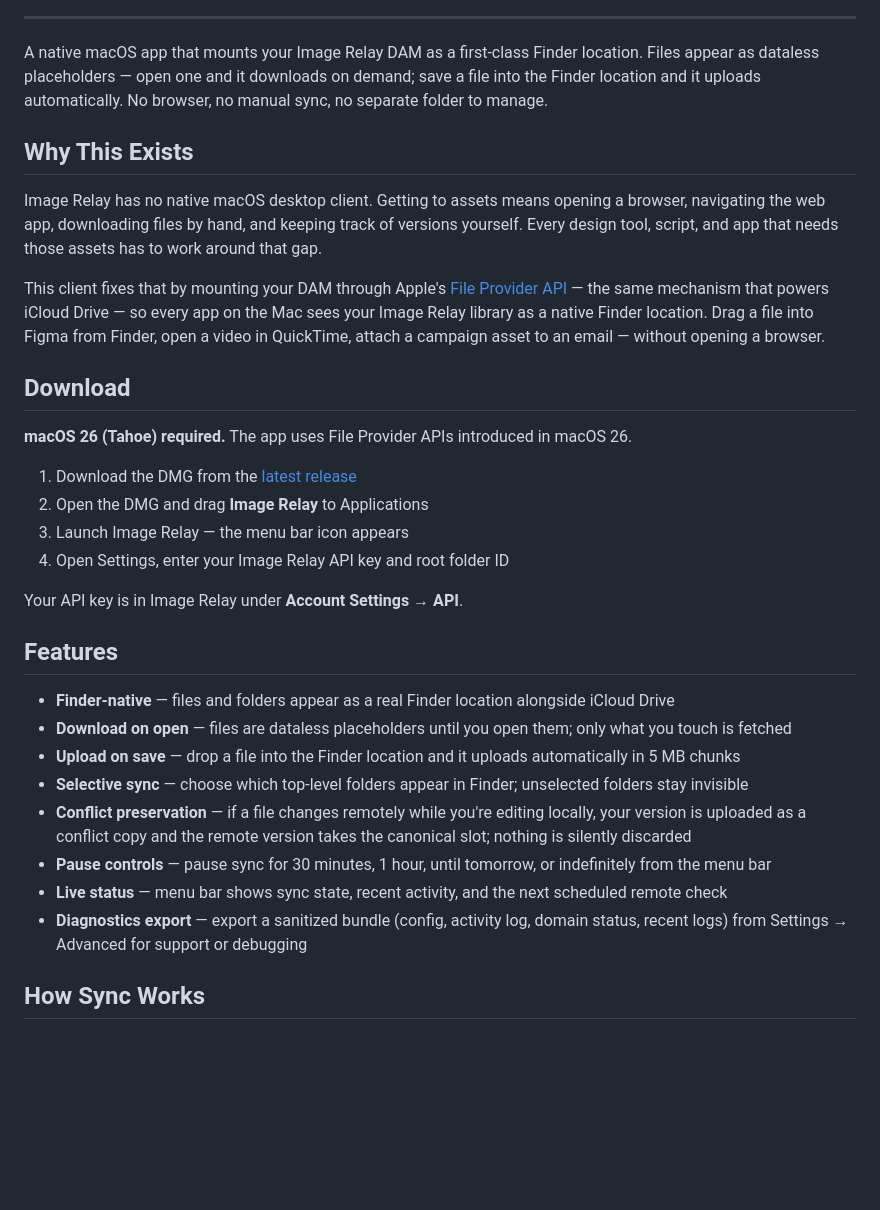
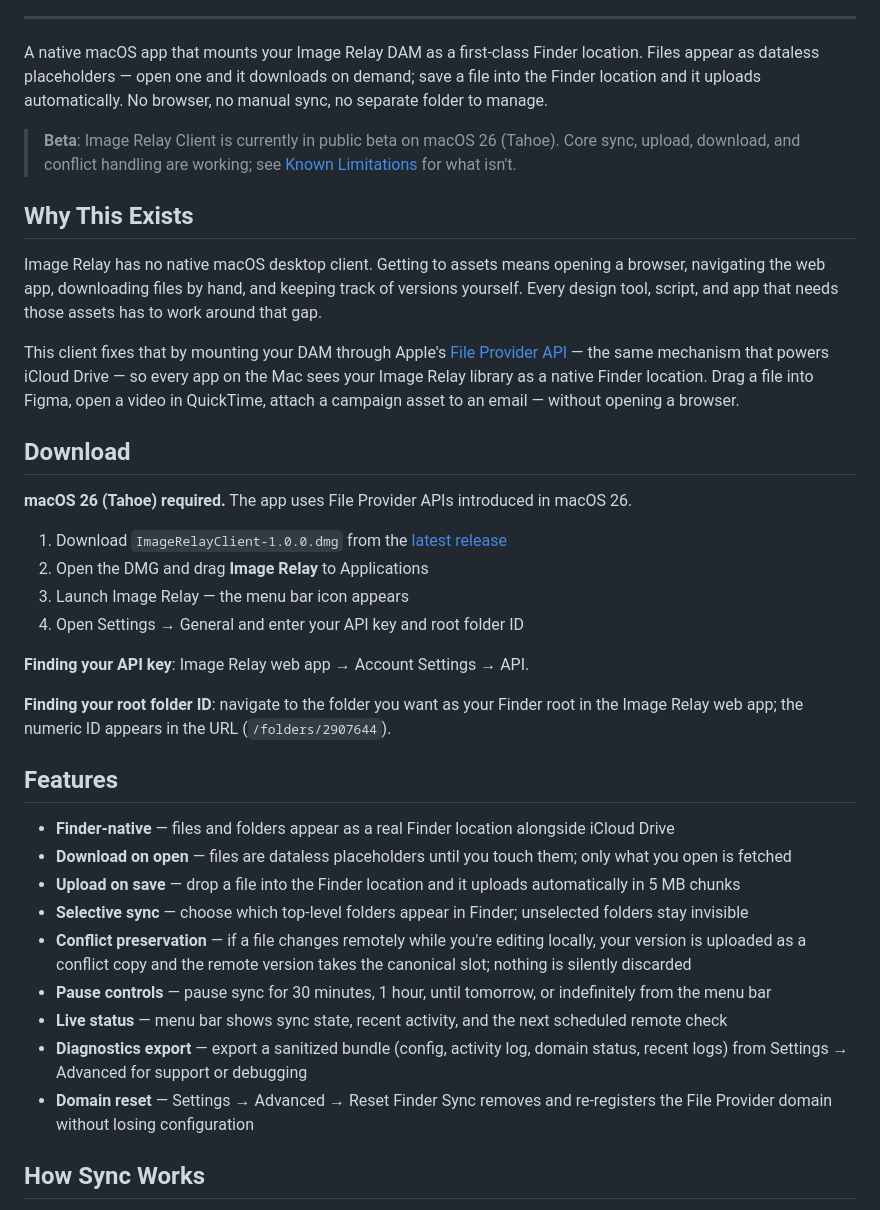
Before and after one commit to oliverames/imagerelay-client, a Markdown page: README.md, the part around one of its changes. GitHub-like rendering; blank space fills up the shorter version.

```diff
--- a/README.md
+++ b/README.md
@@ -28,33 +30,38 @@
 
 A native macOS app that mounts your Image Relay DAM as a first-class Finder location. Files appear as dataless placeholders — open one and it downloads on demand; save a file into the Finder location and it uploads automatically. No browser, no manual sync, no separate folder to manage.
 
+> **Beta**: Image Relay Client is currently in public beta on macOS 26 (Tahoe). Core sync, upload, download, and conflict handling are working; see [Known Limitations](#known-limitations) for what isn't.
+
 ## Why This Exists
 
 Image Relay has no native macOS desktop client. Getting to assets means opening a browser, navigating the web app, downloading files by hand, and keeping track of versions yourself. Every design tool, script, and app that needs those assets has to work around that gap.
 
-This client fixes that by mounting your DAM through Apple's [File Provider API](https://developer.apple.com/documentation/fileprovider) — the same mechanism that powers iCloud Drive — so every app on the Mac sees your Image Relay library as a native Finder location. Drag a file into Figma from Finder, open a video in QuickTime, attach a campaign asset to an email — without opening a browser.
+This client fixes that by mounting your DAM through Apple's [File Provider API](https://developer.apple.com/documentation/fileprovider) — the same mechanism that powers iCloud Drive — so every app on the Mac sees your Image Relay library as a native Finder location. Drag a file into Figma, open a video in QuickTime, attach a campaign asset to an email — without opening a browser.
 
 ## Download
 
 **macOS 26 (Tahoe) required.** The app uses File Provider APIs introduced in macOS 26.
 
-1. Download the DMG from the [latest release](https://github.com/oliverames/imagerelay-client/releases/latest)
+1. Download `ImageRelayClient-1.0.0.dmg` from the [latest release](https://github.com/oliverames/imagerelay-client/releases/latest)
 2. Open the DMG and drag **Image Relay** to Applications
 3. Launch Image Relay — the menu bar icon appears
-4. Open Settings, enter your Image Relay API key and root folder ID
+4. Open Settings → General and enter your API key and root folder ID
 
-Your API key is in Image Relay under **Account Settings → API**.
+**Finding your API key**: Image Relay web app → Account Settings → API.
+
+**Finding your root folder ID**: navigate to the folder you want as your Finder root in the Image Relay web app; the numeric ID appears in the URL (`/folders/2907644`).
 
 ## Features
 
 - **Finder-native** — files and folders appear as a real Finder location alongside iCloud Drive
-- **Download on open** — files are dataless placeholders until you open them; only what you touch is fetched
+- **Download on open** — files are dataless placeholders until you touch them; only what you open is fetched
 - **Upload on save** — drop a file into the Finder location and it uploads automatically in 5 MB chunks
 - **Selective sync** — choose which top-level folders appear in Finder; unselected folders stay invisible
 - **Conflict preservation** — if a file changes remotely while you're editing locally, your version is uploaded as a conflict copy and the remote version takes the canonical slot; nothing is silently discarded
 - **Pause controls** — pause sync for 30 minutes, 1 hour, until tomorrow, or indefinitely from the menu bar
 - **Live status** — menu bar shows sync state, recent activity, and the next scheduled remote check
 - **Diagnostics export** — export a sanitized bundle (config, activity log, domain status, recent logs) from Settings → Advanced for support or debugging
+- **Domain reset** — Settings → Advanced → Reset Finder Sync removes and re-registers the File Provider domain without losing configuration
 
 ## How Sync Works
 
```
Also changed, not shown: other parts of README.md (+35 -15 lines).
